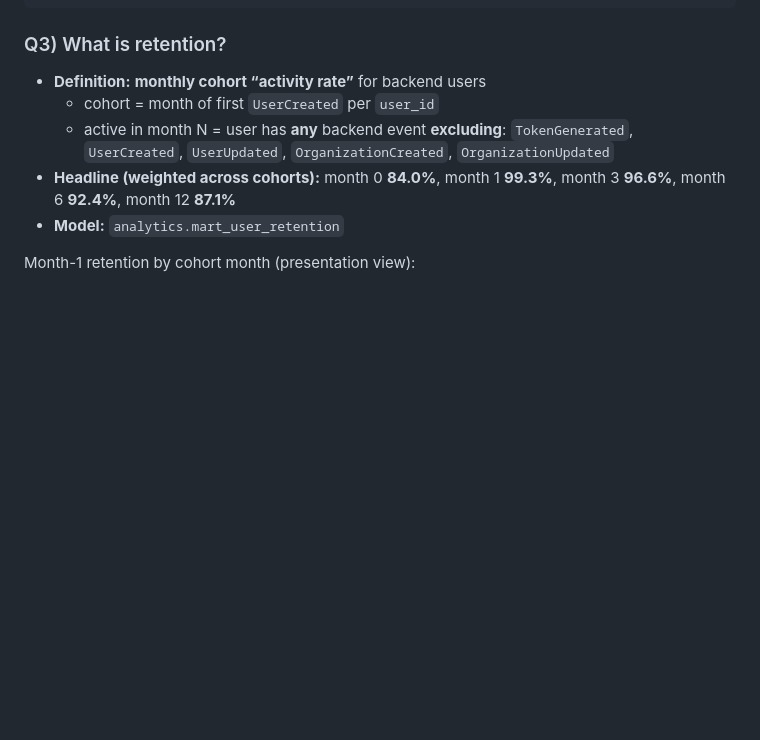
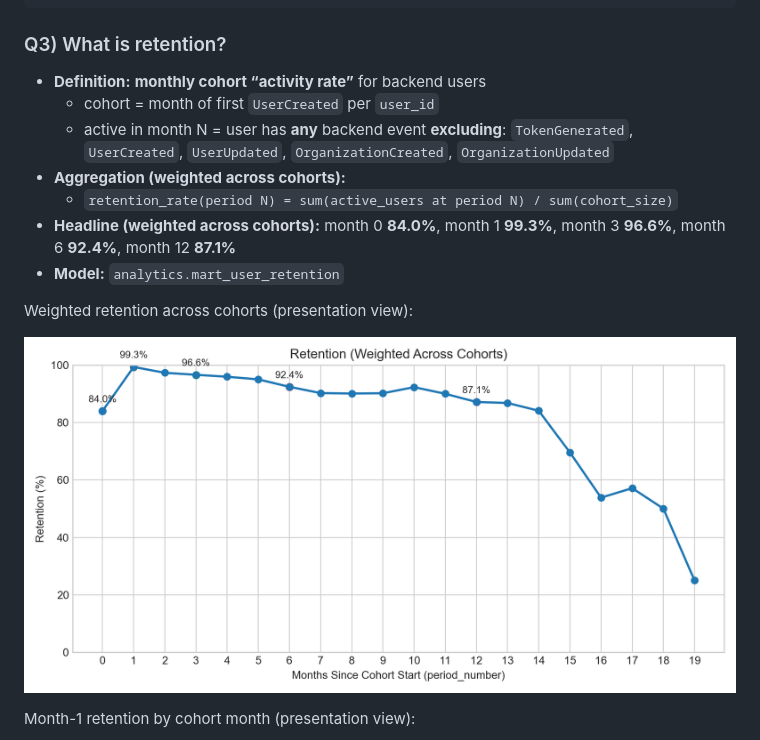
Before and after one commit to mojtaba-peyrovi/flinn_bi_project, a Markdown page: README.md, the part around the change. GitHub-like rendering; pictures changed too: outputs/retention_weighted_by_period.png (added); blank space fills up the shorter version.

Commit message:
docs: add weighted retention chart

```diff
--- a/README.md
+++ b/README.md
@@ -76,8 +76,14 @@ where acv_definition = 'all_closed_won';
 - **Definition:** **monthly cohort “activity rate”** for backend users
   - cohort = month of first `UserCreated` per `user_id`
   - active in month N = user has **any** backend event **excluding**: `TokenGenerated`, `UserCreated`, `UserUpdated`, `OrganizationCreated`, `OrganizationUpdated`
+- **Aggregation (weighted across cohorts):**
+  - `retention_rate(period N) = sum(active_users at period N) / sum(cohort_size)`
 - **Headline (weighted across cohorts):** month 0 **84.0%**, month 1 **99.3%**, month 3 **96.6%**, month 6 **92.4%**, month 12 **87.1%**
 - **Model:** `analytics.mart_user_retention`
+
+Weighted retention across cohorts (presentation view):
+
+![Weighted retention across cohorts](outputs/retention_weighted_by_period.png)
 
 Month-1 retention by cohort month (presentation view):
 
```
Also changed, not shown: 1 other file.
